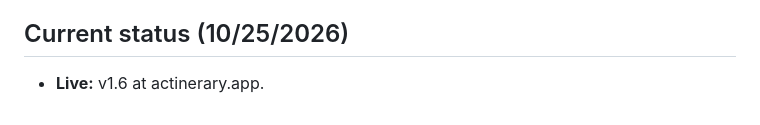
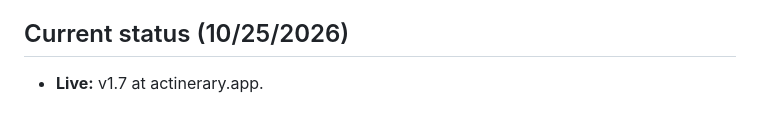
Before and after one commit to Vehementrr/actinerary, a Markdown page: CLAUDE.md, the part around the change. Drawn GitHub-style.

```diff
--- a/CLAUDE.md
+++ b/CLAUDE.md
@@ -79,4 +79,4 @@ Colin approves each of these steps. Never deploy, push, or tag without his go-ah
 
 ## Current status (10/25/2026)
 
-- **Live:** v1.6 at actinerary.app.
+- **Live:** v1.7 at actinerary.app.
```
Also changed, not shown: DECISIONS.md (+7 -0 lines).
